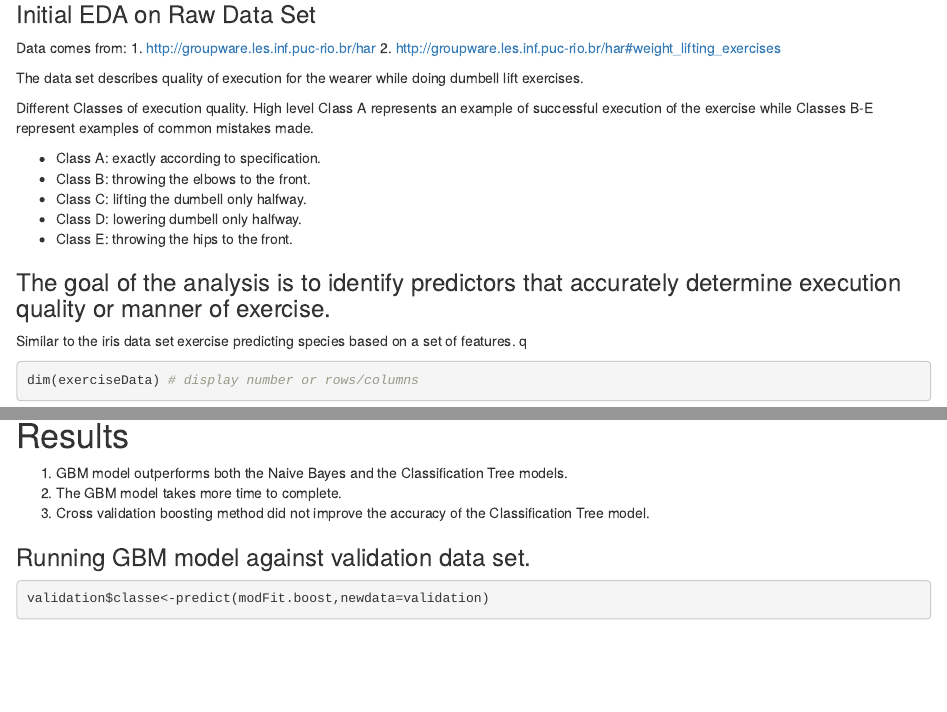
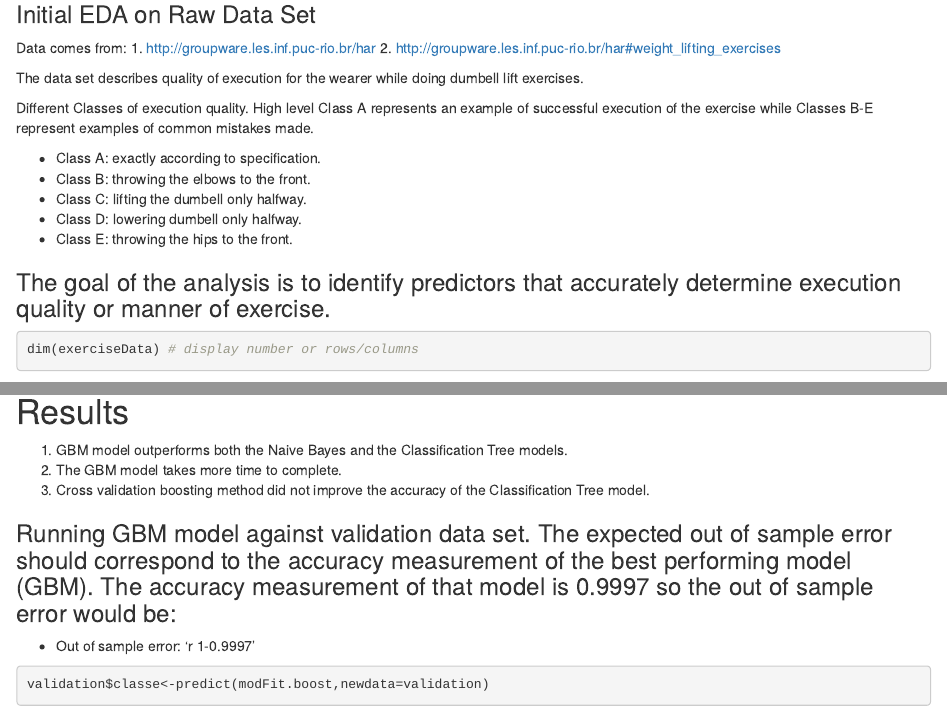
Before and after one commit to robmill/PracticalMachineLearning_Robmill, an R Markdown document (PeerReviewed_ROBMILL_PC.Rmd): the page in a window 1100 px wide, from 230 px down, and a second part further down, joined at a grey line. Rendered offline with R 4.5, knitr and Pandoc, with nearby package versions; some code elsewhere in the file could not run offline.

Commit message:
SundayV1

````diff
--- a/PeerReviewed_ROBMILL_PC.Rmd
+++ b/PeerReviewed_ROBMILL_PC.Rmd
@@ -43,7 +44,7 @@ Different Classes of execution quality.  High level Class A represents an exampl
 
 ### The goal of the analysis is to identify predictors that accurately determine execution quality or manner of exercise.
 
-Similar to the iris data set exercise predicting species based on a set of features.  q
+
 ```{r EDA }
 
 dim(exerciseData) # display number or rows/columns
@@ -174,7 +178,9 @@ plot(modFit.boost, main="GBM Fit Model")
 2. The GBM model takes more time to complete.
 3. Cross validation boosting method did not improve the accuracy of the Classification Tree model.
 
-### Running GBM model against validation data set.
+### Running GBM model against validation data set.  The expected out of sample error should correspond to the accuracy measurement of the best performing model (GBM).  The accuracy measurement of that model is 0.9997 so the out of sample error would be:
+
+* Out of sample error: 'r 1-0.9997'
 ```{r validation test set}
 validation$classe<-predict(modFit.boost,newdata=validation)
 
````
Also changed, not shown: PeerReviewed_ROBMILL_PC.Rmd (6 more changed lines).
